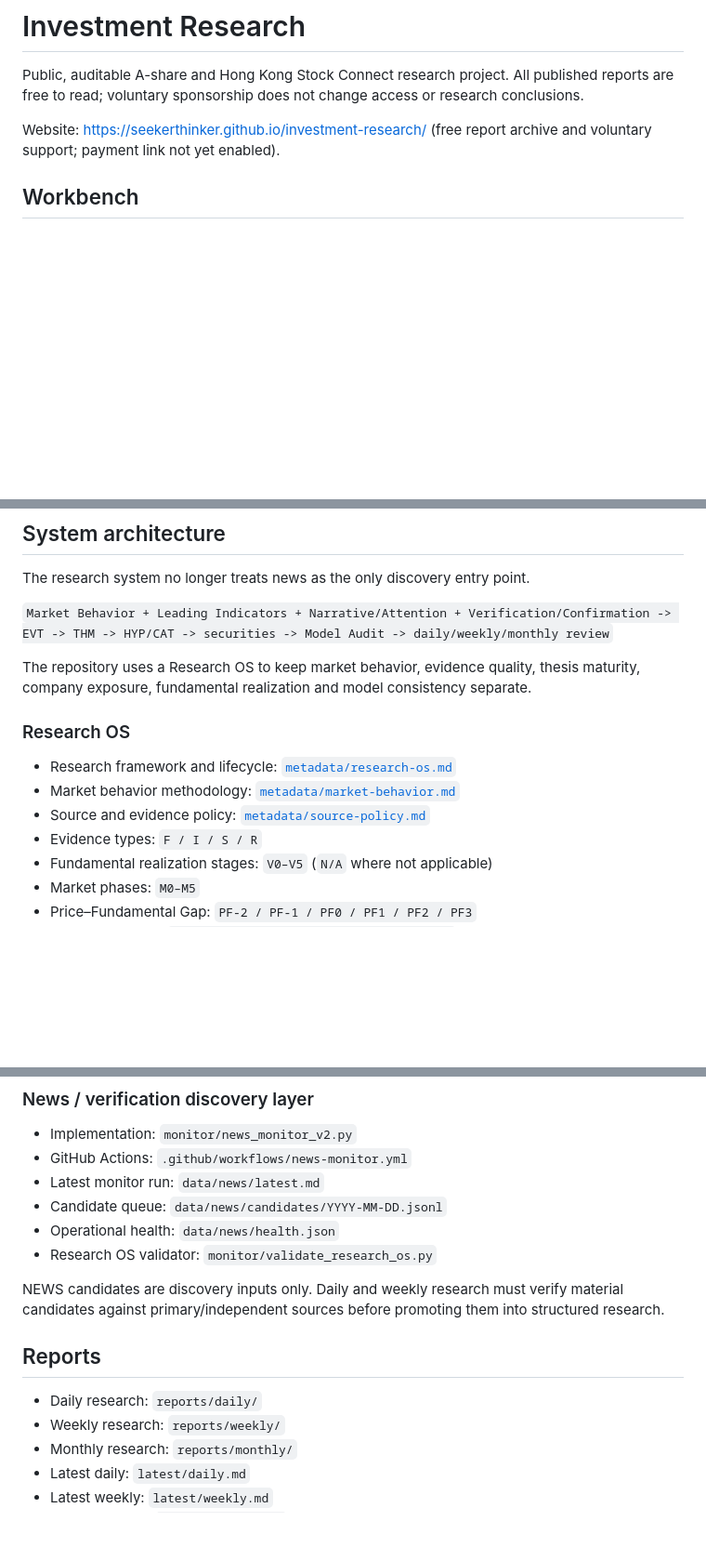
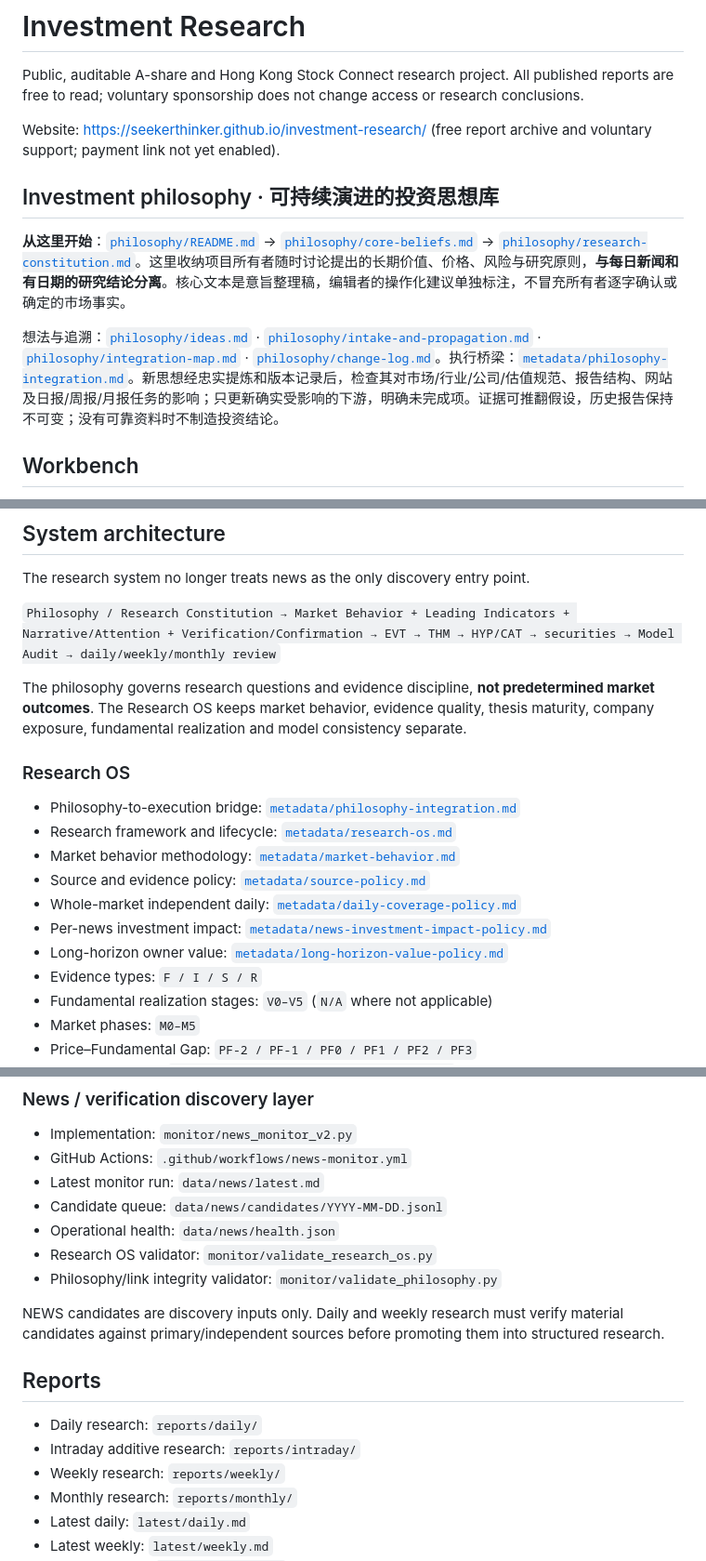
Before and after one commit to SeekerThinker/investment-research, a Markdown page: README.md, 3 parts joined by grey strips. Shown at 93% size. Drawn GitHub-style; blank space fills up the shorter version.

Commit message:
docs: make evolving investment philosophy the canonical research entrypoint

```diff
--- a/README.md
+++ b/README.md
@@ -3,6 +3,12 @@
 Public, auditable A-share and Hong Kong Stock Connect research project. All published reports are free to read; voluntary sponsorship does not change access or research conclusions.
 
 Website: https://seekerthinker.github.io/investment-research/ (free report archive and voluntary support; payment link not yet enabled).
+
+## Investment philosophy · 可持续演进的投资思想库
+
+**从这里开始**：[`philosophy/README.md`](philosophy/README.md) → [`philosophy/core-beliefs.md`](philosophy/core-beliefs.md) → [`philosophy/research-constitution.md`](philosophy/research-constitution.md)。这里收纳项目所有者随时讨论提出的长期价值、价格、风险与研究原则，**与每日新闻和有日期的研究结论分离**。核心文本是意旨整理稿，编辑者的操作化建议单独标注，不冒充所有者逐字确认或确定的市场事实。
+
+想法与追溯：[`philosophy/ideas.md`](philosophy/ideas.md) · [`philosophy/intake-and-propagation.md`](philosophy/intake-and-propagation.md) · [`philosophy/integration-map.md`](philosophy/integration-map.md) · [`philosophy/change-log.md`](philosophy/change-log.md)。执行桥梁：[`metadata/philosophy-integration.md`](metadata/philosophy-integration.md)。新思想经忠实提炼和版本记录后，检查其对市场/行业/公司/估值规范、报告结构、网站及日报/周报/月报任务的影响；只更新确实受影响的下游，明确未完成项。证据可推翻假设，历史报告保持不可变；没有可靠资料时不制造投资结论。
 
 ## Workbench
 
@@ -17,15 +23,19 @@ Website: https://seekerthinker.github.io/investment-research/ (free report archi
 
 The research system no longer treats news as the only discovery entry point.
 
-`Market Behavior + Leading Indicators + Narrative/Attention + Verification/Confirmation -> EVT -> THM -> HYP/CAT -> securities -> Model Audit -> daily/weekly/monthly review`
+`Philosophy / Research Constitution → Market Behavior + Leading Indicators + Narrative/Attention + Verification/Confirmation → EVT → THM → HYP/CAT → securities → Model Audit → daily/weekly/monthly review`
 
-The repository uses a Research OS to keep market behavior, evidence quality, thesis maturity, company exposure, fundamental realization and model consistency separate.
+The philosophy governs research questions and evidence discipline, **not predetermined market outcomes**. The Research OS keeps market behavior, evidence quality, thesis maturity, company exposure, fundamental realization and model consistency separate.
 
 ### Research OS
 
+- Philosophy-to-execution bridge: [`metadata/philosophy-integration.md`](metadata/philosophy-integration.md)
 - Research framework and lifecycle: [`metadata/research-os.md`](metadata/research-os.md)
 - Market behavior methodology: [`metadata/market-behavior.md`](metadata/market-behavior.md)
 - Source and evidence policy: [`metadata/source-policy.md`](metadata/source-policy.md)
+- Whole-market independent daily: [`metadata/daily-coverage-policy.md`](metadata/daily-coverage-policy.md)
+- Per-news investment impact: [`metadata/news-investment-impact-policy.md`](metadata/news-investment-impact-policy.md)
+- Long-horizon owner value: [`metadata/long-horizon-value-policy.md`](metadata/long-horizon-value-policy.md)
 - Evidence types: `F / I / S / R`
 - Fundamental realization stages: `V0–V5` (`N/A` where not applicable)
 - Market phases: `M0–M5`
@@ -55,12 +65,14 @@ The automated market-data adapter is a research convenience layer and is not exc
 - Candidate queue: `data/news/candidates/YYYY-MM-DD.jsonl`
 - Operational health: `data/news/health.json`
 - Research OS validator: `monitor/validate_research_os.py`
+- Philosophy/link integrity validator: `monitor/validate_philosophy.py`
 
 NEWS candidates are discovery inputs only. Daily and weekly research must verify material candidates against primary/independent sources before promoting them into structured research.
 
 ## Reports
 
 - Daily research: `reports/daily/`
+- Intraday additive research: `reports/intraday/`
 - Weekly research: `reports/weekly/`
 - Monthly research: `reports/monthly/`
 - Latest daily: `latest/daily.md`
```
